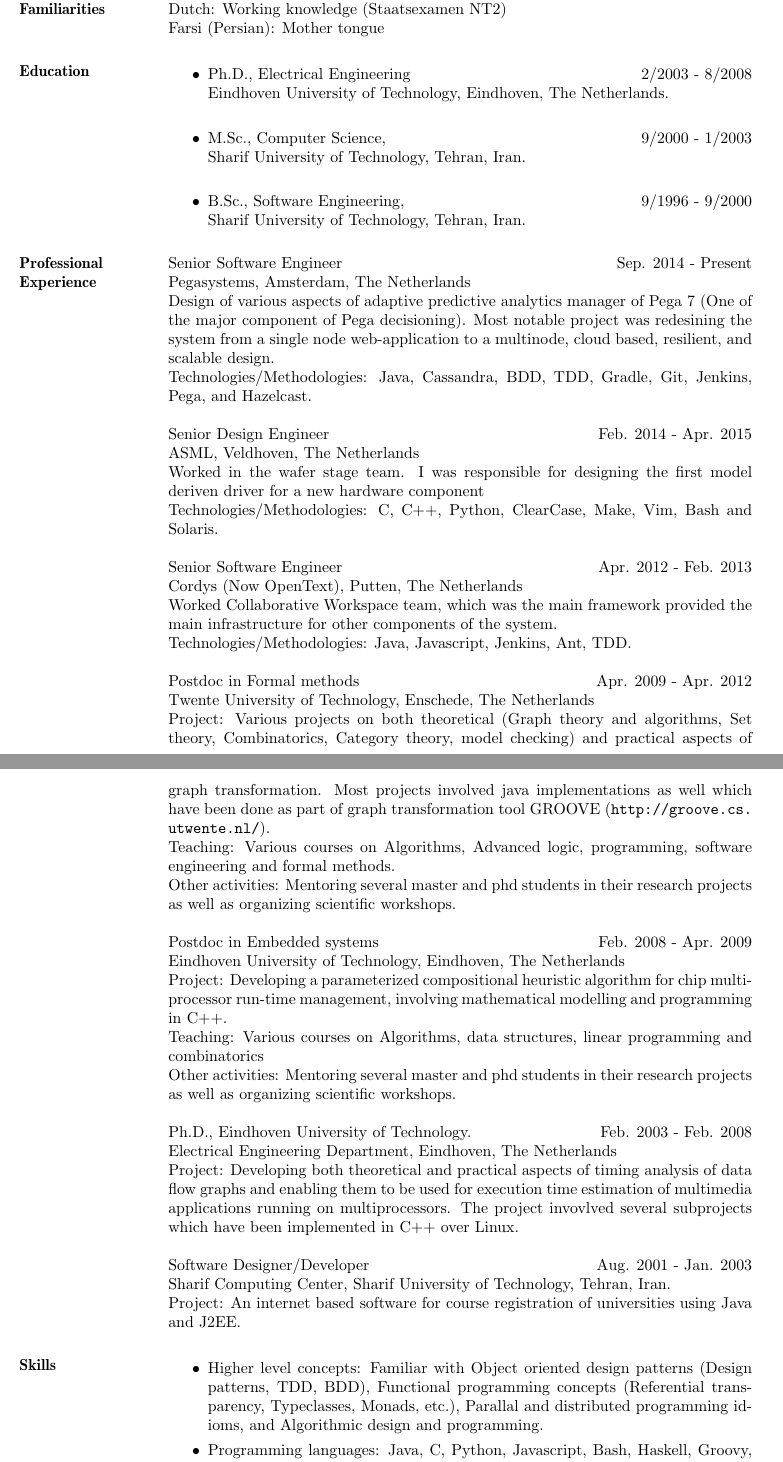
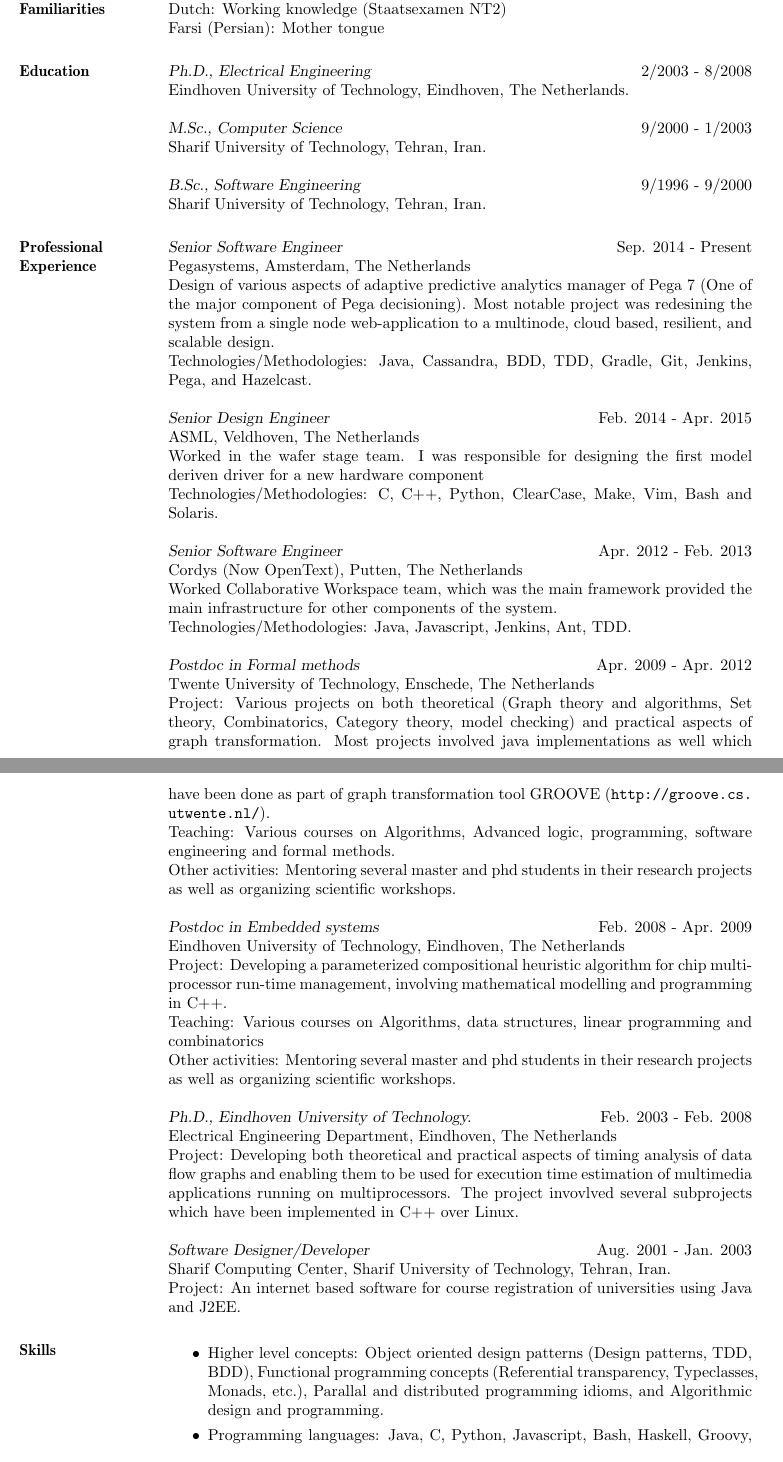
Before and after one commit to ghamarian/cv, a LaTeX CV (cv-industry.tex, which reads cv/Education.tex, cv/Professional.tex, cv/Skills.tex): two parts of pages 1 and 2 of 3, joined at a grey line, cut so that both start at the same text. Compiled offline with pdfLaTeX.

Commit message:
Some minor changes in the new style

```diff
--- a/cv/Education.tex
+++ b/cv/Education.tex
@@ -1,13 +1,20 @@
 \section{Education}
 %\begin{CV}
-\begin{itemize}
-\item Ph.D., Electrical Engineering \hfill 2/2003 - 8/2008 \\
-Eindhoven University of Technology, Eindhoven, The Netherlands. \\
-\item M.Sc., Computer Science, \hfill 9/2000 - 1/2003  \\
-Sharif University of Technology, Tehran, Iran.\\
-\item B.Sc., Software Engineering, \hfill 9/1996 - 9/2000  \\
+%\begin{itemize}
+%\item Ph.D., Electrical Engineering \hfill 2/2003 - 8/2008 \\
+%Eindhoven University of Technology, Eindhoven, The Netherlands. \\
+%\item M.Sc., Computer Science, \hfill 9/2000 - 1/2003  \\
+%Sharif University of Technology, Tehran, Iran.\\
+%\item B.Sc., Software Engineering, \hfill 9/1996 - 9/2000  \\
+%Sharif University of Technology, Tehran, Iran.
+%\end{itemize}
+
+{\sl Ph.D., Electrical Engineering} \hfill 2/2003 - 8/2008 \\
+Eindhoven University of Technology, Eindhoven, The Netherlands. \\ \\
+{\sl M.Sc., Computer Science} \hfill 9/2000 - 1/2003  \\
+Sharif University of Technology, Tehran, Iran.\\  \\
+{\sl B.Sc., Software Engineering} \hfill 9/1996 - 9/2000  \\
 Sharif University of Technology, Tehran, Iran.
-\end{itemize}
 
 %\item[9/1992--05/1996] Diploma, Mathematics and Physics, Peyvand
 %High School, Tehran, Iran.
--- a/cv/Professional.tex
+++ b/cv/Professional.tex
@@ -1,22 +1,22 @@
 \section{Professional Experience}
 
 %\begin{CV}
-Senior Software Engineer \hfill Sep. 2014 - Present \\
+{\sl Senior Software Engineer} \hfill Sep. 2014 - Present \\
 Pegasystems, Amsterdam, The Netherlands \\
 Design of various aspects of adaptive predictive analytics manager of Pega 7 (One of the major component of Pega decisioning). Most notable project was redesining the system from a single node web-application to a multinode, cloud based, resilient, and scalable design. \\
 Technologies/Methodologies: Java, Cassandra, BDD, TDD, Gradle, Git, Jenkins, Pega, and Hazelcast.
 
-Senior Design Engineer  \hfill Feb. 2014 - Apr. 2015 \\
+{\sl Senior Design Engineer}  \hfill Feb. 2014 - Apr. 2015 \\
 ASML, Veldhoven, The Netherlands \\
 Worked in the wafer stage team. I was responsible for designing the first model deriven driver for a new hardware component \\
 Technologies/Methodologies: C, C++, Python, ClearCase, Make, Vim, Bash and Solaris.
 
-Senior Software Engineer  \hfill Apr. 2012 - Feb. 2013 \\
+{\sl Senior Software Engineer}  \hfill Apr. 2012 - Feb. 2013 \\
 Cordys (Now OpenText), Putten, The Netherlands \\
 Worked Collaborative Workspace team, which was the main framework provided the main infrastructure for other components of the system. \\
 Technologies/Methodologies: Java, Javascript, Jenkins, Ant, TDD.
 
-Postdoc in Formal methods  \hfill Apr. 2009 - Apr. 2012 \\
+{\sl Postdoc in Formal methods}  \hfill Apr. 2009 - Apr. 2012 \\
 Twente University of Technology, Enschede, The Netherlands  \\
 \ifindustry
 Project: Various projects on both theoretical (Graph theory and algorithms, Set theory, Combinatorics, Category theory, model checking) and practical aspects of graph transformation.
@@ -25,7 +25,7 @@
 Other activities: Mentoring several master and phd students in their research projects as well as organizing scientific workshops.
 \fi
 
-Postdoc in Embedded systems  \hfill Feb. 2008 - Apr. 2009 \\
+{\sl Postdoc in Embedded systems}  \hfill Feb. 2008 - Apr. 2009 \\
 Eindhoven University of Technology, Eindhoven, The Netherlands \\
 \ifindustry
 Project: Developing a parameterized compositional heuristic algorithm for chip multiprocessor run-time management, involving mathematical modelling and programming in C++.\\
@@ -33,7 +33,7 @@
 Other activities: Mentoring several master and phd students in their research projects as well as organizing scientific workshops.
 \fi
 
-Ph.D., Eindhoven University of Technology. \hfill Feb. 2003 - Feb. 2008 \\
+{\sl Ph.D., Eindhoven University of Technology.} \hfill Feb. 2003 - Feb. 2008 \\
 Electrical Engineering Department, Eindhoven, The Netherlands \\
 \ifindustry
 Project: Developing both theoretical and practical aspects of timing analysis of data flow graphs
@@ -41,7 +41,7 @@
 The project invovlved several subprojects which have been implemented in C++ over Linux.
 \fi
 
-Software Designer/Developer  \hfill Aug. 2001 - Jan. 2003 \\
+{\sl Software Designer/Developer}  \hfill Aug. 2001 - Jan. 2003 \\
 Sharif Computing Center, Sharif University of Technology, Tehran, Iran. \\
 \ifindustry
 Project: An internet based software for course registration of universities using Java and J2EE.
--- a/cv/Skills.tex
+++ b/cv/Skills.tex
@@ -1,8 +1,8 @@
 \section{Skills}
 \begin{itemize}
-\item Higher level concepts: Familiar with Object oriented design patterns (Design patterns, TDD, BDD), Functional programming concepts (Referential transparency, Typeclasses, Monads, etc.), Parallal and distributed programming idioms, and Algorithmic design and programming.
+\item Higher level concepts: Object oriented design patterns (Design patterns, TDD, BDD), Functional programming concepts (Referential transparency, Typeclasses, Monads, etc.), Parallal and distributed programming idioms, and Algorithmic design and programming.
 
-\item Programming languages: Java, C, Python, Javascript, Bash, Haskell, Groovy, Scala, C++ and Node.js
+\item Programming languages: Java, C, Python, Javascript, Bash, Haskell, Groovy, Scala, C++ and Node.js (and their ecosystems and frameworks e.g., Spring, Hibernate, Express, npm ...)
 
 %\item Design methodology: Structured and Object oriented (UML, RUP)
 
```
Also changed, not shown: cv-industry.tex (+2 -11 lines), cv/Address.tex (+16 -7 lines).
